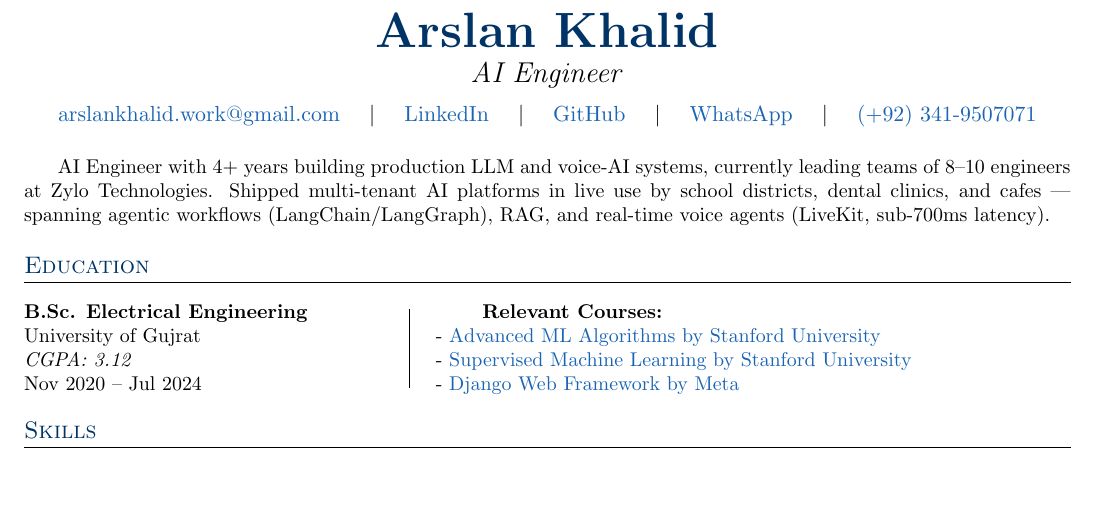
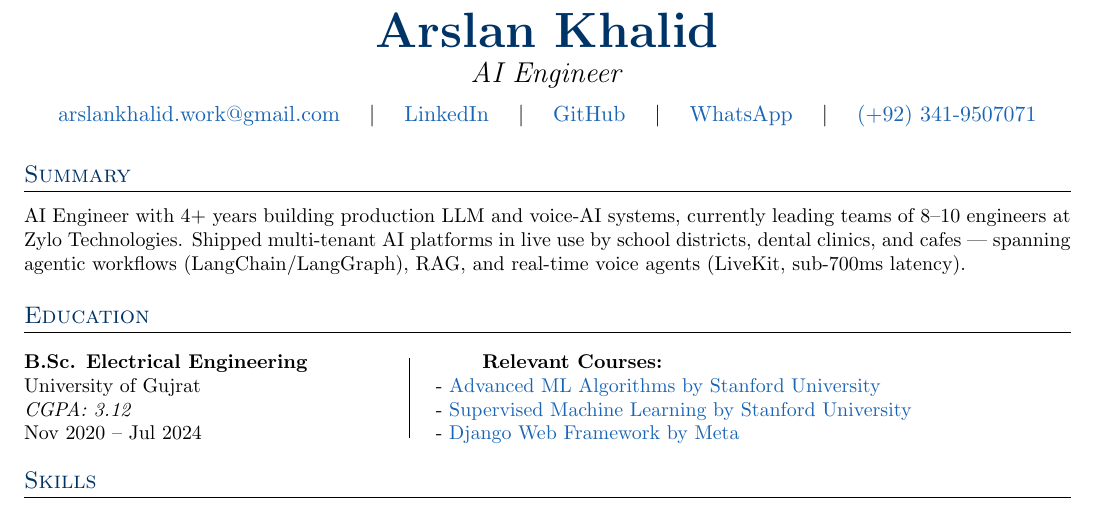
Before and after one commit to iarslankhalid/resume, a LaTeX document (Python/Python-developer.tex, which reads base/summary.tex): part of page 1 of 2, cut so that both start at the same text, the shorter picture padded with empty space. Compiled offline with pdfLaTeX.

Commit message:
Add Summary section heading on final resume

```diff
--- a/Python/Python-developer.tex
+++ b/Python/Python-developer.tex
@@ -17,6 +17,7 @@
 \input{../base/contact.tex}
 
 %----------SUMMARY-----------------
+\section{Summary}
 \input{../base/summary.tex}
 
 %-----------EDUCATION-----------------
--- a/base/summary.tex
+++ b/base/summary.tex
@@ -1,3 +1,3 @@
-\vspace{2pt}
+\vspace{3pt}
 \small{AI Engineer with 4+ years building production LLM and voice-AI systems, currently leading teams of 8--10 engineers at Zylo Technologies. Shipped multi-tenant AI platforms in live use by school districts, dental clinics, and cafes --- spanning agentic workflows (LangChain/LangGraph), RAG, and real-time voice agents (LiveKit, sub-700ms latency).}
 \vspace{-4pt}
```
Also changed, not shown: Final Resumes/Arslan's resume.pdf, Python/Python-developer.pdf.
